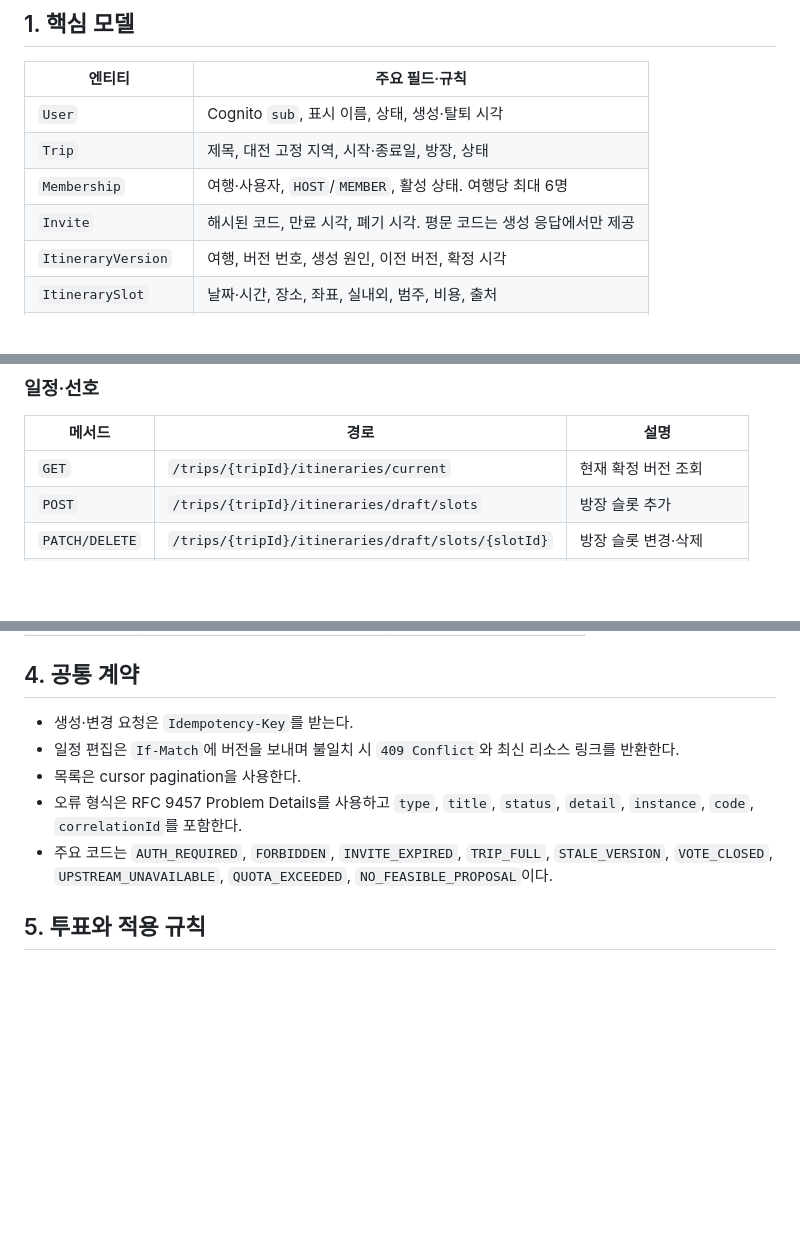
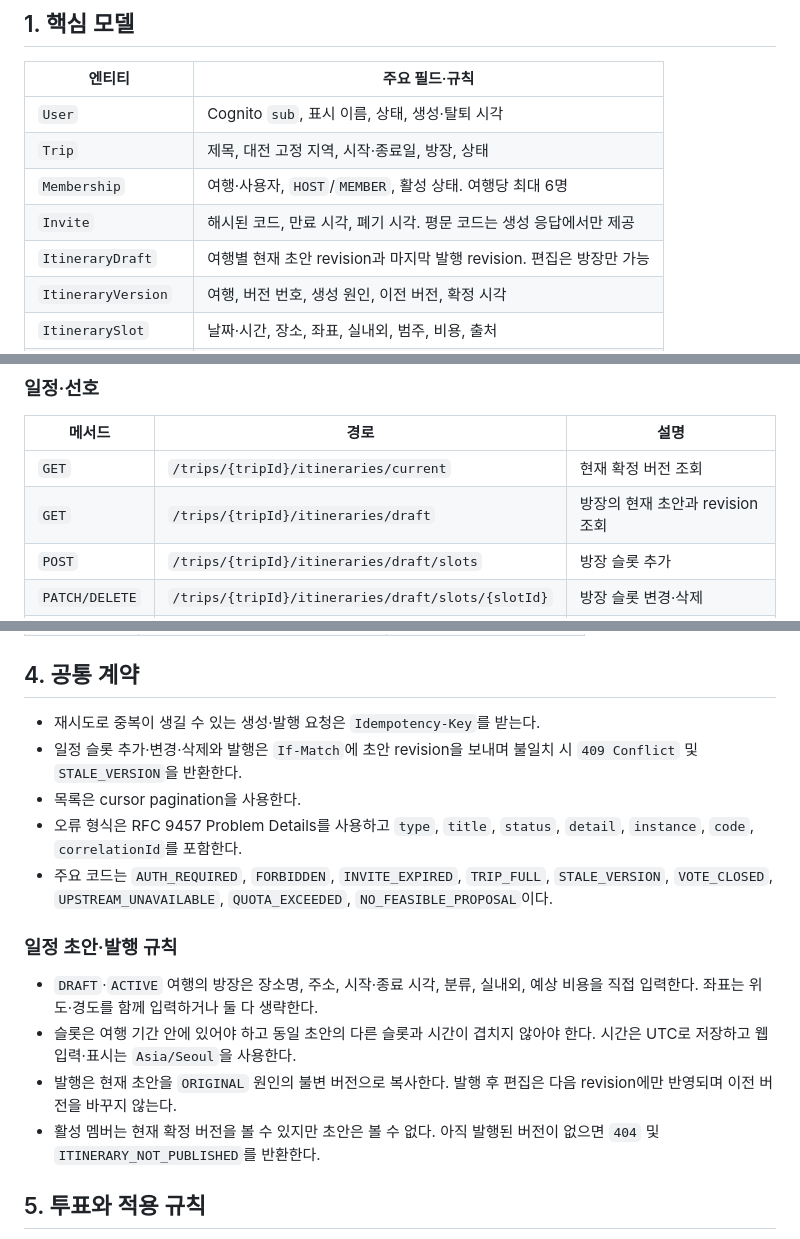
Before and after one commit to ChungNam-DEVELOPERS/Dajeong, a Markdown page: docs/04-domain-data-api.md, 3 parts joined by grey strips. Rendered like a GitHub page; blank space fills up the shorter version.

Commit message:
docs(itinerary): 일정 버전 처리 정책 기록
Refs #41

```diff
--- a/docs/04-domain-data-api.md
+++ b/docs/04-domain-data-api.md
@@ -8,6 +8,7 @@
 | `Trip` | 제목, 대전 고정 지역, 시작·종료일, 방장, 상태 |
 | `Membership` | 여행·사용자, `HOST`/`MEMBER`, 활성 상태. 여행당 최대 6명 |
 | `Invite` | 해시된 코드, 만료 시각, 폐기 시각. 평문 코드는 생성 응답에서만 제공 |
+| `ItineraryDraft` | 여행별 현재 초안 revision과 마지막 발행 revision. 편집은 방장만 가능 |
 | `ItineraryVersion` | 여행, 버전 번호, 생성 원인, 이전 버전, 확정 시각 |
 | `ItinerarySlot` | 날짜·시간, 장소, 좌표, 실내외, 범주, 비용, 출처 |
 | `PrivatePreference` | 멤버별 최신 원본 응답. 본인과 계산 서비스만 접근 |
@@ -64,6 +65,7 @@
 | 메서드 | 경로 | 설명 |
 | --- | --- | --- |
 | `GET` | `/trips/{tripId}/itineraries/current` | 현재 확정 버전 조회 |
+| `GET` | `/trips/{tripId}/itineraries/draft` | 방장의 현재 초안과 revision 조회 |
 | `POST` | `/trips/{tripId}/itineraries/draft/slots` | 방장 슬롯 추가 |
 | `PATCH/DELETE` | `/trips/{tripId}/itineraries/draft/slots/{slotId}` | 방장 슬롯 변경·삭제 |
 | `POST` | `/trips/{tripId}/itineraries/draft/publish` | 기존 일정 기준 버전 발행 |
@@ -87,11 +89,18 @@
 
 ## 4. 공통 계약
 
-- 생성·변경 요청은 `Idempotency-Key`를 받는다.
-- 일정 편집은 `If-Match`에 버전을 보내며 불일치 시 `409 Conflict`와 최신 리소스 링크를 반환한다.
+- 재시도로 중복이 생길 수 있는 생성·발행 요청은 `Idempotency-Key`를 받는다.
+- 일정 슬롯 추가·변경·삭제와 발행은 `If-Match`에 초안 revision을 보내며 불일치 시 `409 Conflict` 및 `STALE_VERSION`을 반환한다.
 - 목록은 cursor pagination을 사용한다.
 - 오류 형식은 RFC 9457 Problem Details를 사용하고 `type`, `title`, `status`, `detail`, `instance`, `code`, `correlationId`를 포함한다.
 - 주요 코드는 `AUTH_REQUIRED`, `FORBIDDEN`, `INVITE_EXPIRED`, `TRIP_FULL`, `STALE_VERSION`, `VOTE_CLOSED`, `UPSTREAM_UNAVAILABLE`, `QUOTA_EXCEEDED`, `NO_FEASIBLE_PROPOSAL`이다.
+
+### 일정 초안·발행 규칙
+
+- `DRAFT`·`ACTIVE` 여행의 방장은 장소명, 주소, 시작·종료 시각, 분류, 실내외, 예상 비용을 직접 입력한다. 좌표는 위도·경도를 함께 입력하거나 둘 다 생략한다.
+- 슬롯은 여행 기간 안에 있어야 하고 동일 초안의 다른 슬롯과 시간이 겹치지 않아야 한다. 시간은 UTC로 저장하고 웹 입력·표시는 `Asia/Seoul`을 사용한다.
+- 발행은 현재 초안을 `ORIGINAL` 원인의 불변 버전으로 복사한다. 발행 후 편집은 다음 revision에만 반영되며 이전 버전을 바꾸지 않는다.
+- 활성 멤버는 현재 확정 버전을 볼 수 있지만 초안은 볼 수 없다. 아직 발행된 버전이 없으면 `404` 및 `ITINERARY_NOT_PUBLISHED`를 반환한다.
 
 ## 5. 투표와 적용 규칙
 
```
Also changed, not shown: docs/08-execution-backlog.md (+5 -0 lines).
